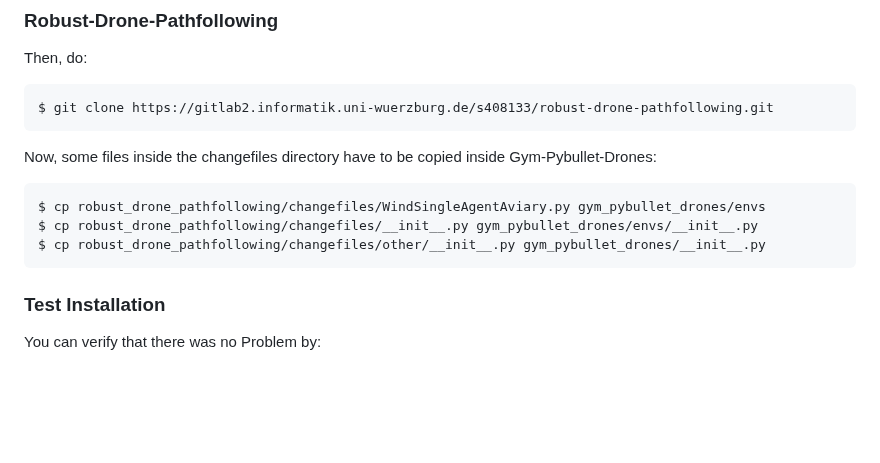
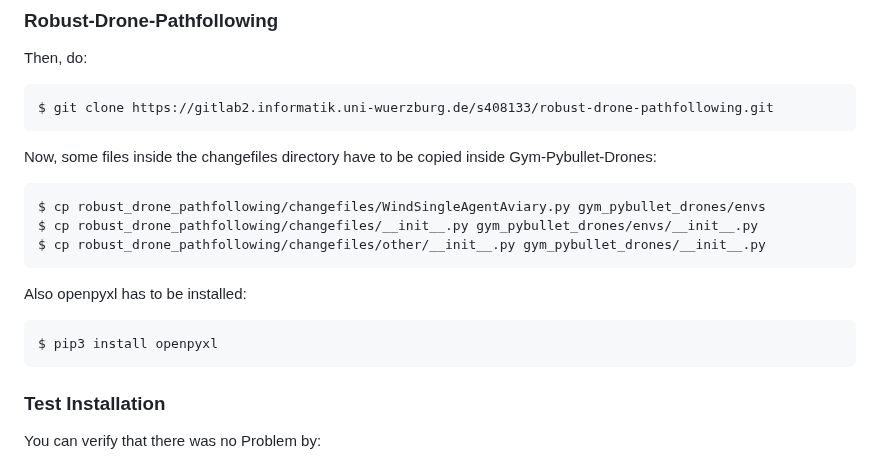
Before and after one commit to eislerMeinName/robust_drone_pathfollowing, a Markdown page: README.md, the part around the change. Rendered like a GitHub page; blank space fills up the shorter version.

````diff
--- a/README.md
+++ b/README.md
@@ -31,6 +31,11 @@ Now, some files inside the changefiles directory have to be copied inside Gym-Py
 $ cp robust_drone_pathfollowing/changefiles/WindSingleAgentAviary.py gym_pybullet_drones/envs
 $ cp robust_drone_pathfollowing/changefiles/__init__.py gym_pybullet_drones/envs/__init__.py
 $ cp robust_drone_pathfollowing/changefiles/other/__init__.py gym_pybullet_drones/__init__.py
+```
+
+Also openpyxl has to be installed:
+```bash
+$ pip3 install openpyxl
 ```
 
 ### Test Installation
````
